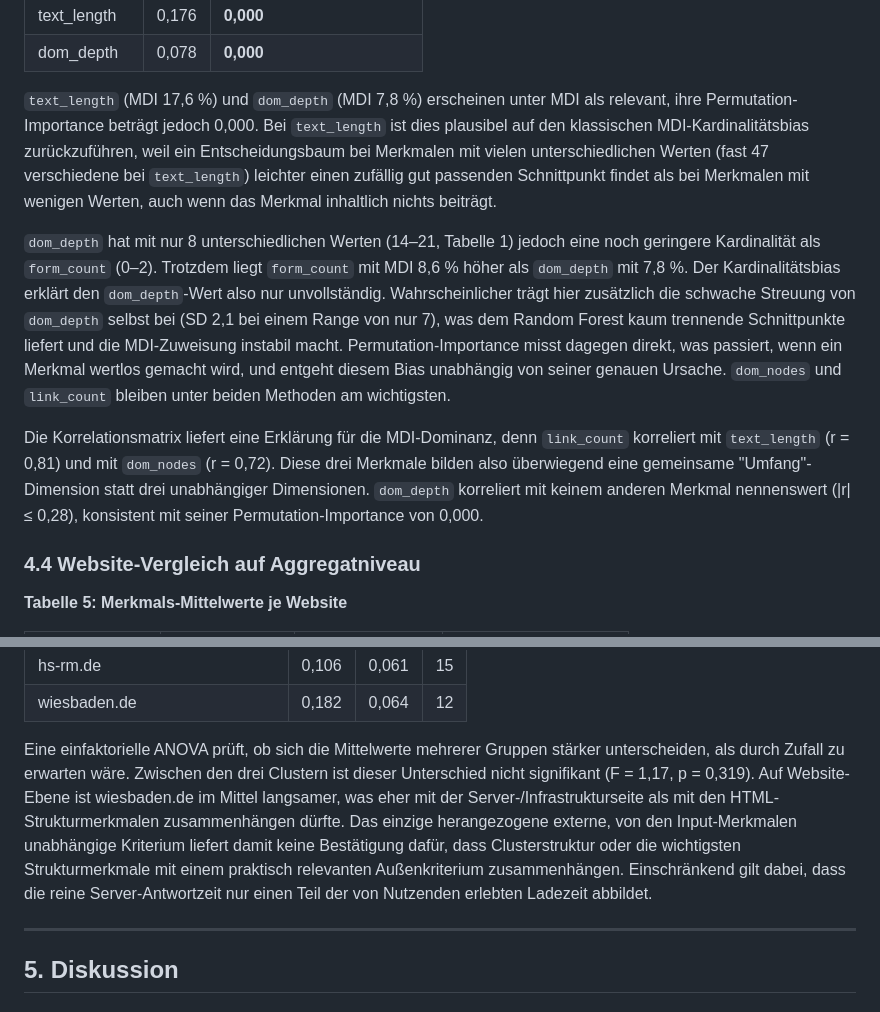
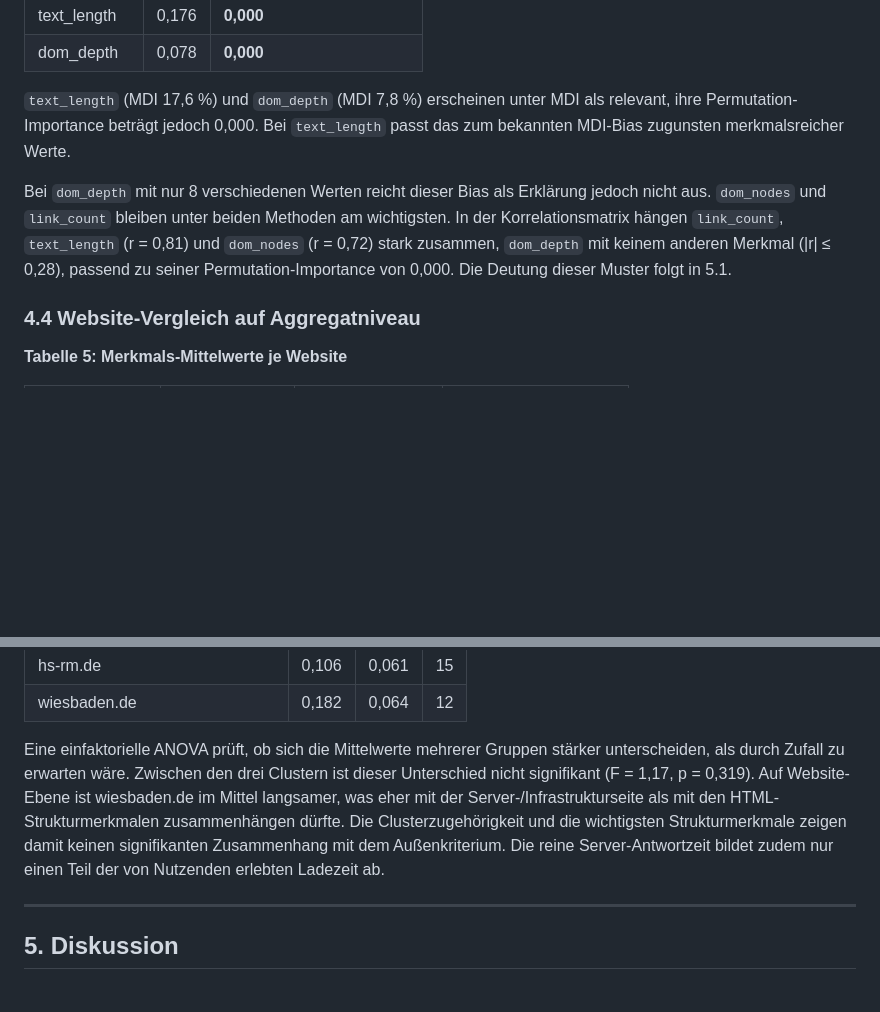
Before and after one commit to JonasKimmer/Master-Projekt, a Markdown page: paper_2_webkomplexitaet.md, 2 parts joined by grey strips. Rendered like a GitHub page; blank space fills up the shorter version.

```diff
--- a/paper_2_webkomplexitaet.md
+++ b/paper_2_webkomplexitaet.md
@@ -159,11 +159,9 @@ Der einzelne 75/25-Split erreicht eine Genauigkeit von 1,000, während die 5-fac
 | text_length | 0,176 | **0,000** |
 | dom_depth | 0,078 | **0,000** |
 
-`text_length` (MDI 17,6 %) und `dom_depth` (MDI 7,8 %) erscheinen unter MDI als relevant, ihre Permutation-Importance beträgt jedoch 0,000. Bei `text_length` ist dies plausibel auf den klassischen MDI-Kardinalitätsbias zurückzuführen, weil ein Entscheidungsbaum bei Merkmalen mit vielen unterschiedlichen Werten (fast 47 verschiedene bei `text_length`) leichter einen zufällig gut passenden Schnittpunkt findet als bei Merkmalen mit wenigen Werten, auch wenn das Merkmal inhaltlich nichts beiträgt.
+`text_length` (MDI 17,6 %) und `dom_depth` (MDI 7,8 %) erscheinen unter MDI als relevant, ihre Permutation-Importance beträgt jedoch 0,000. Bei `text_length` passt das zum bekannten MDI-Bias zugunsten merkmalsreicher Werte.
 
-`dom_depth` hat mit nur 8 unterschiedlichen Werten (14–21, Tabelle 1) jedoch eine noch geringere Kardinalität als `form_count` (0–2). Trotzdem liegt `form_count` mit MDI 8,6 % höher als `dom_depth` mit 7,8 %. Der Kardinalitätsbias erklärt den `dom_depth`-Wert also nur unvollständig. Wahrscheinlicher trägt hier zusätzlich die schwache Streuung von `dom_depth` selbst bei (SD 2,1 bei einem Range von nur 7), was dem Random Forest kaum trennende Schnittpunkte liefert und die MDI-Zuweisung instabil macht. Permutation-Importance misst dagegen direkt, was passiert, wenn ein Merkmal wertlos gemacht wird, und entgeht diesem Bias unabhängig von seiner genauen Ursache. `dom_nodes` und `link_count` bleiben unter beiden Methoden am wichtigsten.
-
-Die Korrelationsmatrix liefert eine Erklärung für die MDI-Dominanz, denn `link_count` korreliert mit `text_length` (r = 0,81) und mit `dom_nodes` (r = 0,72). Diese drei Merkmale bilden also überwiegend eine gemeinsame "Umfang"-Dimension statt drei unabhängiger Dimensionen. `dom_depth` korreliert mit keinem anderen Merkmal nennenswert (|r| ≤ 0,28), konsistent mit seiner Permutation-Importance von 0,000.
+Bei `dom_depth` mit nur 8 verschiedenen Werten reicht dieser Bias als Erklärung jedoch nicht aus. `dom_nodes` und `link_count` bleiben unter beiden Methoden am wichtigsten. In der Korrelationsmatrix hängen `link_count`, `text_length` (r = 0,81) und `dom_nodes` (r = 0,72) stark zusammen, `dom_depth` mit keinem anderen Merkmal (|r| ≤ 0,28), passend zu seiner Permutation-Importance von 0,000. Die Deutung dieser Muster folgt in 5.1.
 
 ### 4.4 Website-Vergleich auf Aggregatniveau
 
@@ -226,7 +222,7 @@ Nur `dom_depth` weist einen schwachen, gerade noch signifikanten Zusammenhang au
 | hs-rm.de | 0,106 | 0,061 | 15 |
 | wiesbaden.de | 0,182 | 0,064 | 12 |
 
-Eine einfaktorielle ANOVA prüft, ob sich die Mittelwerte mehrerer Gruppen stärker unterscheiden, als durch Zufall zu erwarten wäre. Zwischen den drei Clustern ist dieser Unterschied nicht signifikant (F = 1,17, p = 0,319). Auf Website-Ebene ist wiesbaden.de im Mittel langsamer, was eher mit der Server-/Infrastrukturseite als mit den HTML-Strukturmerkmalen zusammenhängen dürfte. Das einzige herangezogene externe, von den Input-Merkmalen unabhängige Kriterium liefert damit keine Bestätigung dafür, dass Clusterstruktur oder die wichtigsten Strukturmerkmale mit einem praktisch relevanten Außenkriterium zusammenhängen. Einschränkend gilt dabei, dass die reine Server-Antwortzeit nur einen Teil der von Nutzenden erlebten Ladezeit abbildet.
+Eine einfaktorielle ANOVA prüft, ob sich die Mittelwerte mehrerer Gruppen stärker unterscheiden, als durch Zufall zu erwarten wäre. Zwischen den drei Clustern ist dieser Unterschied nicht signifikant (F = 1,17, p = 0,319). Auf Website-Ebene ist wiesbaden.de im Mittel langsamer, was eher mit der Server-/Infrastrukturseite als mit den HTML-Strukturmerkmalen zusammenhängen dürfte. Die Clusterzugehörigkeit und die wichtigsten Strukturmerkmale zeigen damit keinen signifikanten Zusammenhang mit dem Außenkriterium. Die reine Server-Antwortzeit bildet zudem nur einen Teil der von Nutzenden erlebten Ladezeit ab.
 
 ---
 
```
Also changed, not shown: other parts of paper_2_webkomplexitaet.md (+5 -7 lines).
